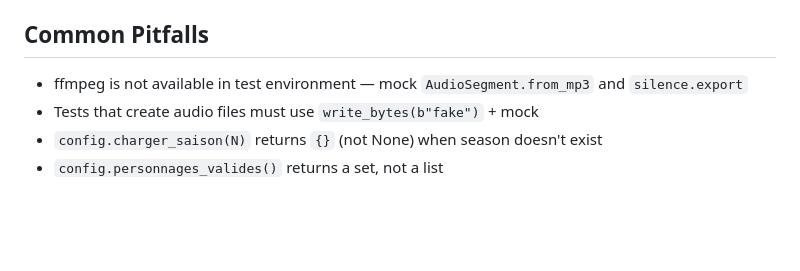
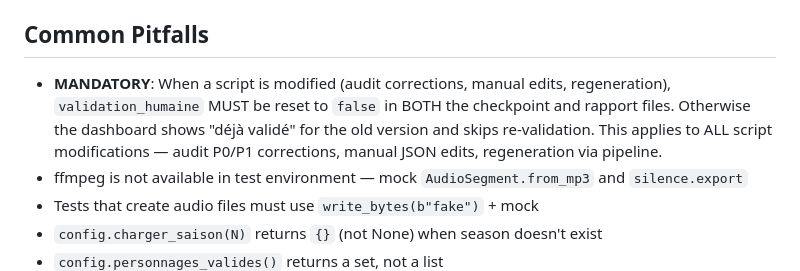
Before and after one commit to thomasissa-png/Podcasts, a Markdown page: papy-babou-podcast/CLAUDE.md, the part around the change. Rendered like a GitHub page; blank space fills up the shorter version.

Commit message:
Add mandatory rule: reset validation_humaine when script is modified
Any script modification (audit corrections, manual edits, regeneration)
must reset validation_humaine=false in checkpoint + rapport files.
Prevents the dashboard from showing "déjà validé" for an outdated version.

https://claude.ai/code/session_012HNM4YNBunvWC8eTKvKrWa

```diff
--- a/papy-babou-podcast/CLAUDE.md
+++ b/papy-babou-podcast/CLAUDE.md
@@ -213,6 +213,7 @@ python -m pytest tests/test_corrections.py -v  # Bug regression tests only
 - Plan JSON may contain `instructions_producteur` list (A5) and `decisions_humaines` list
 
 ## Common Pitfalls
+- **MANDATORY**: When a script is modified (audit corrections, manual edits, regeneration), `validation_humaine` MUST be reset to `false` in BOTH the checkpoint and rapport files. Otherwise the dashboard shows "déjà validé" for the old version and skips re-validation. This applies to ALL script modifications — audit P0/P1 corrections, manual JSON edits, regeneration via pipeline.
 - ffmpeg is not available in test environment — mock `AudioSegment.from_mp3` and `silence.export`
 - Tests that create audio files must use `write_bytes(b"fake")` + mock
 - `config.charger_saison(N)` returns `{}` (not None) when season doesn't exist
```
